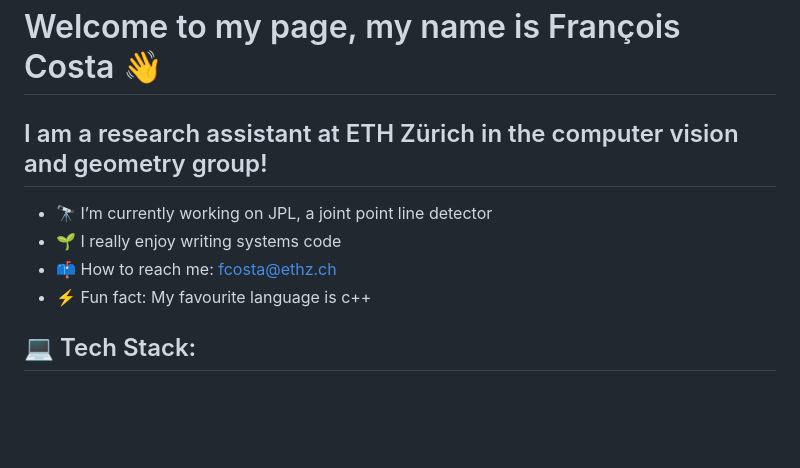
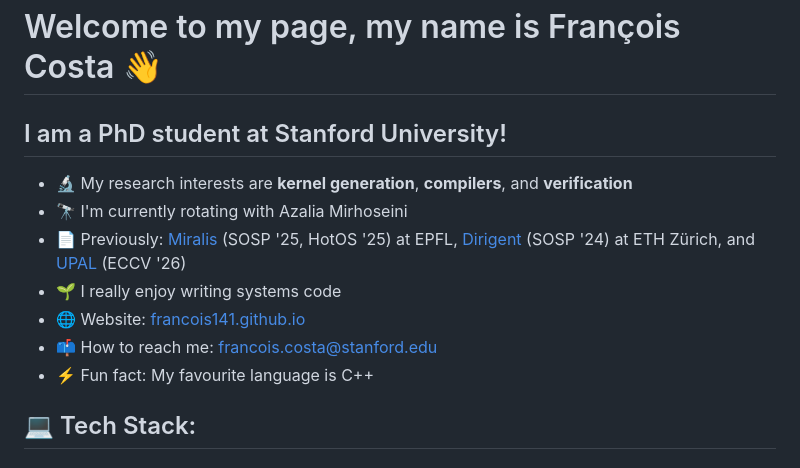
Before and after one commit to francois141/francois141, a Markdown page: README.md, the part around one of its changes. Rendered like a GitHub page; blank space fills up the shorter version.

```diff
--- a/README.md
+++ b/README.md
@@ -1,11 +1,14 @@
 # Welcome to my page, my name is François Costa 👋
 
-## I am a research assistant at ETH Zürich in the computer vision and geometry group!
+## I am a PhD student at Stanford University!
 
-- 🔭 I’m currently working on JPL, a joint point line detector
+- 🔬 My research interests are **kernel generation**, **compilers**, and **verification**
+- 🔭 I'm currently rotating with Azalia Mirhoseini
+- 📄 Previously: [Miralis](https://miralis-firmware.github.io) (SOSP '25, HotOS '25) at EPFL, [Dirigent](https://github.com/eth-easl/dirigent) (SOSP '24) at ETH Zürich, and [UPAL](https://github.com/francois141/upal) (ECCV '26)
 - 🌱 I really enjoy writing systems code
-- 📫 How to reach me: fcosta@ethz.ch
-- ⚡ Fun fact: My favourite language is c++
+- 🌐 Website: [francois141.github.io](https://francois141.github.io)
+- 📫 How to reach me: francois.costa@stanford.edu
+- ⚡ Fun fact: My favourite language is C++
 
 ## 💻 Tech Stack:
 
```
Also changed, not shown: other parts of README.md (+1 -0 lines).
